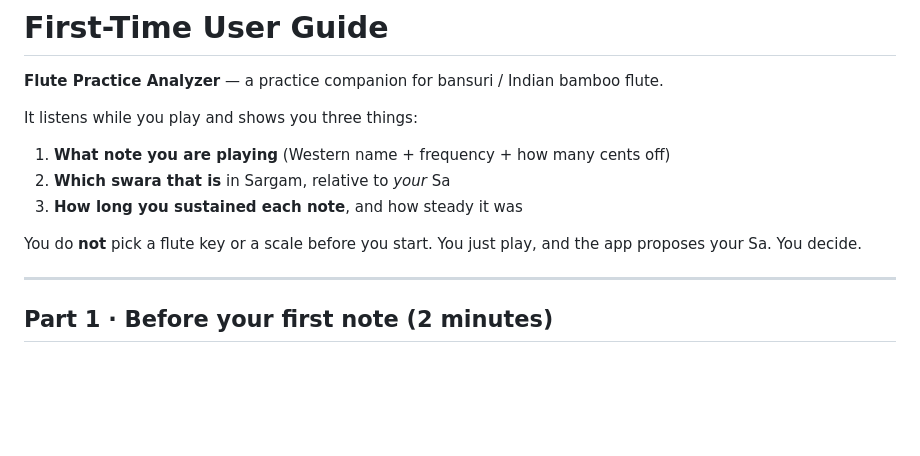
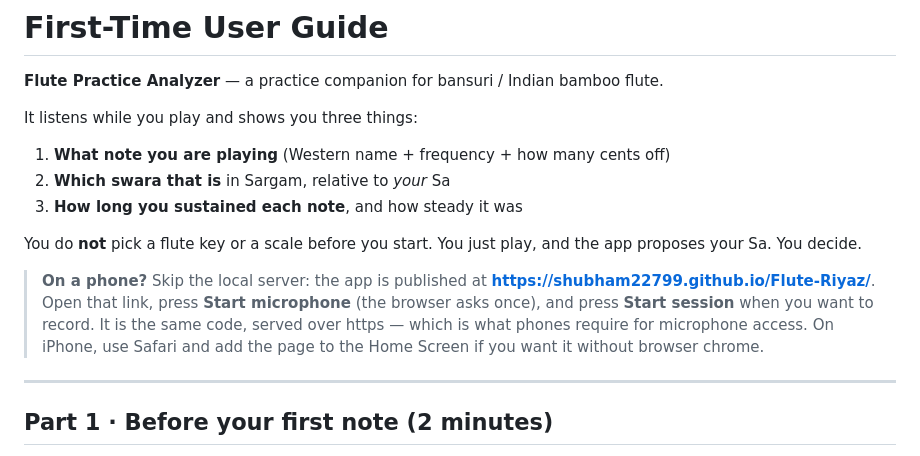
Before and after one commit to shubham22799/Flute-Riyaz, a Markdown page: GUIDE.md, the part around the change. GitHub-like rendering; blank space fills up the shorter version.

```diff
--- a/GUIDE.md
+++ b/GUIDE.md
@@ -10,6 +10,13 @@ It listens while you play and shows you three things:
 
 You do **not** pick a flute key or a scale before you start. You just play, and the
 app proposes your Sa. You decide.
+
+> **On a phone?** Skip the local server: the app is published at
+> **<https://shubham22799.github.io/Flute-Riyaz/>**. Open that link, press
+> **Start microphone** (the browser asks once), and press **Start session** when
+> you want to record. It is the same code, served over https — which is what
+> phones require for microphone access. On iPhone, use Safari and add the page
+> to the Home Screen if you want it without browser chrome.
 
 ---
 
```
Also changed, not shown: README.md (+5 -0 lines).
